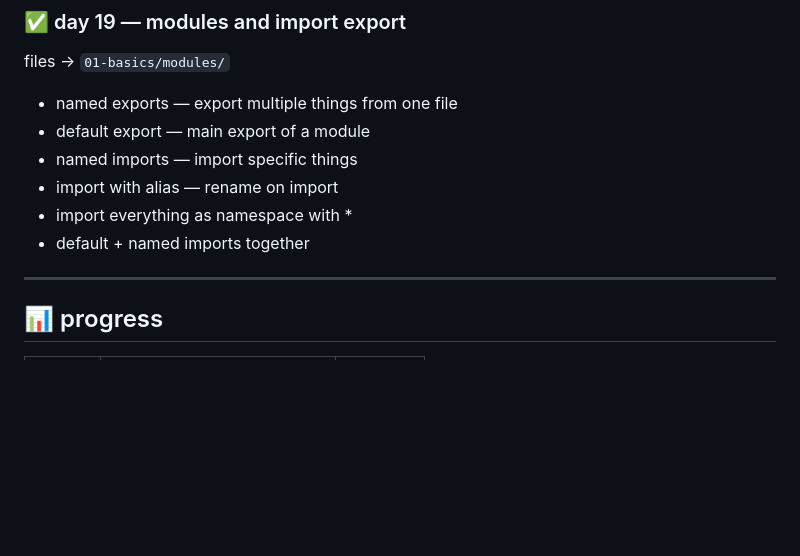
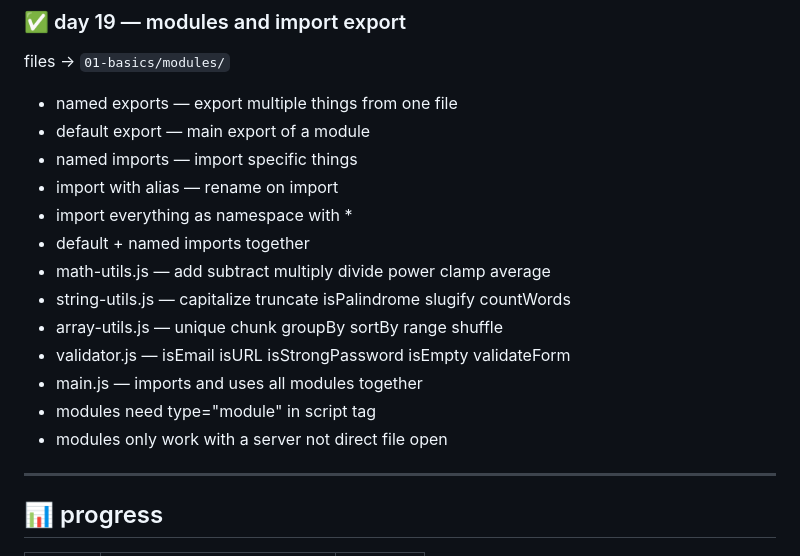
Before and after one commit to kiranmv002/js-from-zero, a Markdown page: README.md, the part around the change. GitHub-like rendering; blank space fills up the shorter version.

```diff
--- a/README.md
+++ b/README.md
@@ -256,6 +256,13 @@ files → `01-basics/modules/`
 - import with alias — rename on import
 - import everything as namespace with *
 - default + named imports together
+- math-utils.js — add subtract multiply divide power clamp average
+- string-utils.js — capitalize truncate isPalindrome slugify countWords
+- array-utils.js — unique chunk groupBy sortBy range shuffle
+- validator.js — isEmail isURL isStrongPassword isEmpty validateForm
+- main.js — imports and uses all modules together
+- modules need type="module" in script tag
+- modules only work with a server not direct file open
 
 ---
 
```
